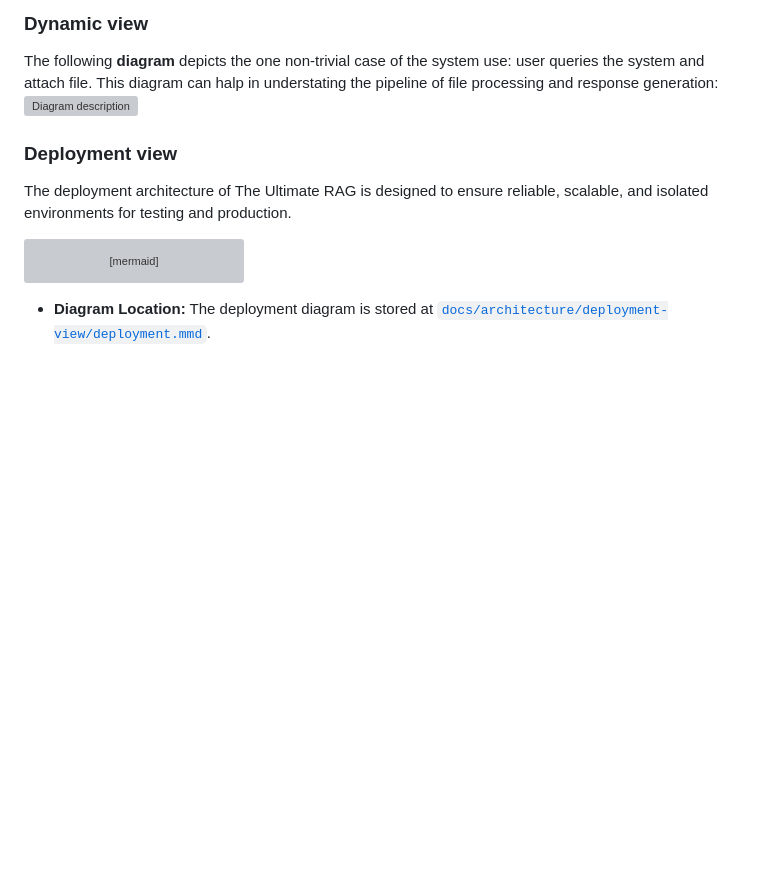
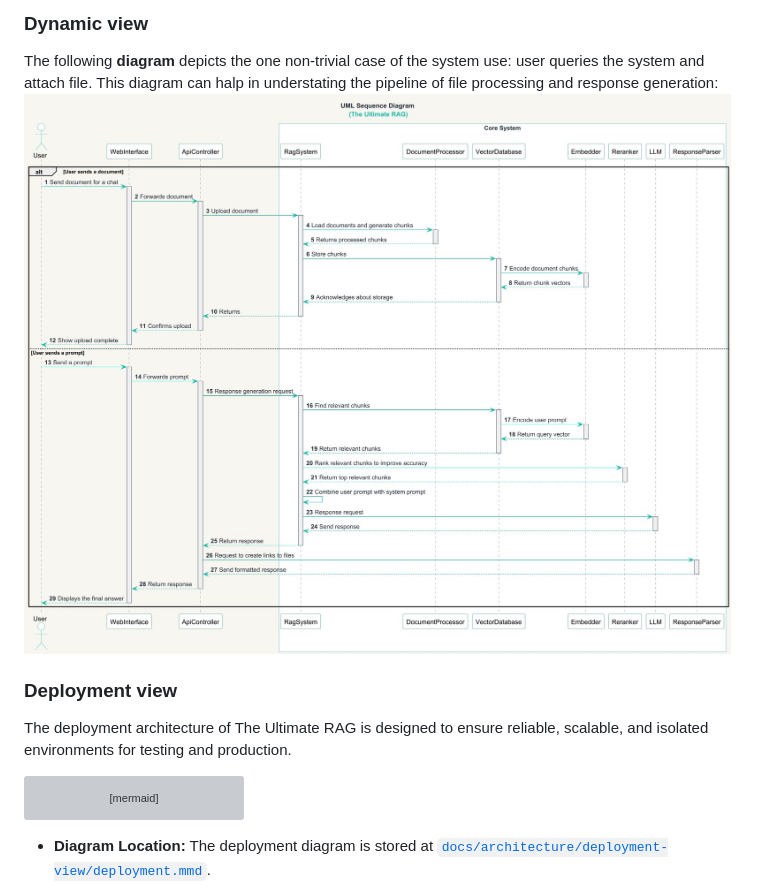
Before and after one commit to The-Ultimate-RAG/The-Ultimate-RAG, a Markdown page: docs/architecture/architecture.md, the part around the change. Drawn GitHub-style; pictures changed too: docs/architecture/dynamic-view/dynamic-view.png (added); blank space fills up the shorter version; grey boxes are pictures that could not be loaded.

Commit message:
README bug fix

```diff
--- a/docs/architecture/architecture.md
+++ b/docs/architecture/architecture.md
@@ -17,7 +17,7 @@ We have decided to adapt this architecture to enhance the *maintainability* of t
 
 The following **diagram** depicts the one non-trivial case of the system use: user queries the system and attach file.
 This diagram can halp in understating the pipeline of file processing and response generation:
-![Diagram description](./dynamic-view/dynamic-view.svg)
+![Diagram description](./dynamic-view/dynamic-view.png)
 
 ### Deployment view
 
```
Also changed, not shown: README.md (+1 -0 lines), docs/quality-assurance/quality-attribute-scenarios.md (+3 -0 lines), 1 other file.
